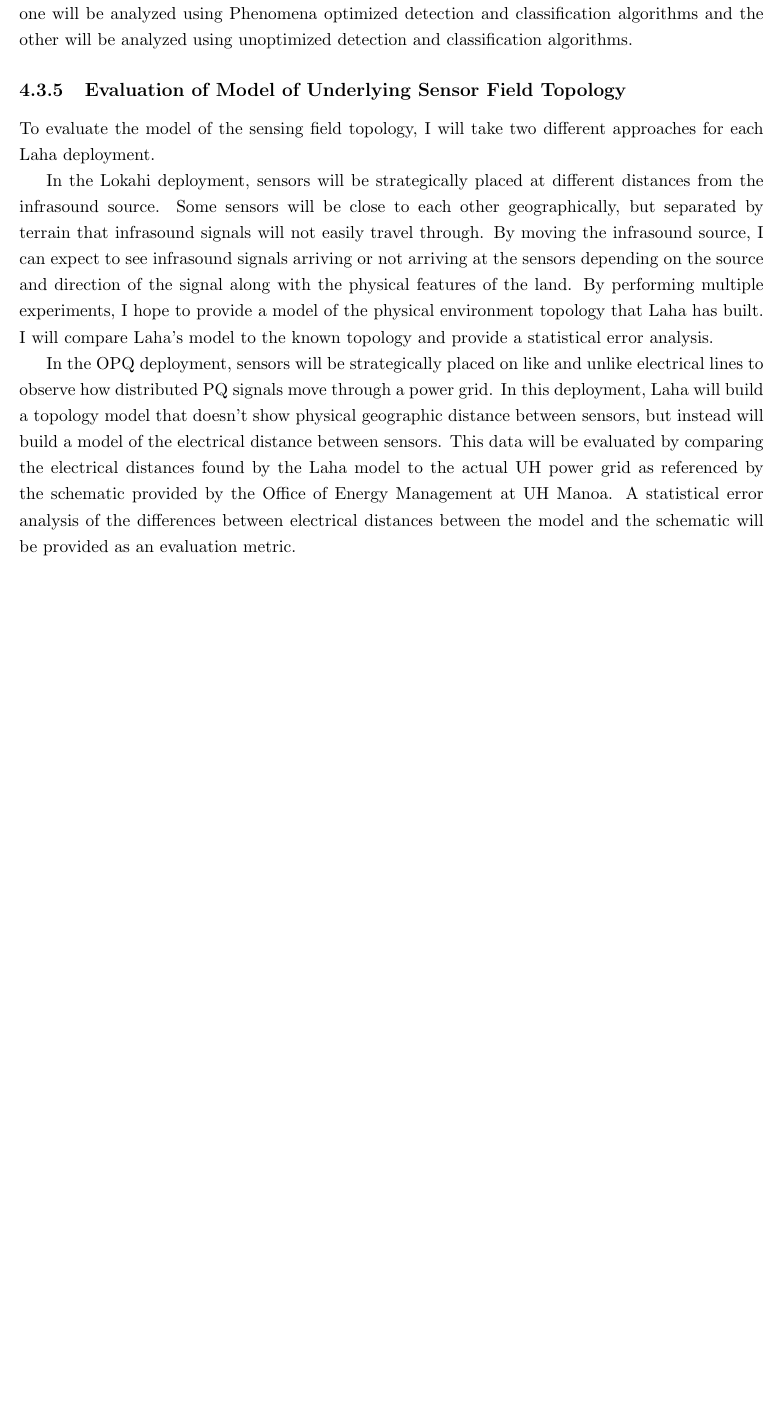
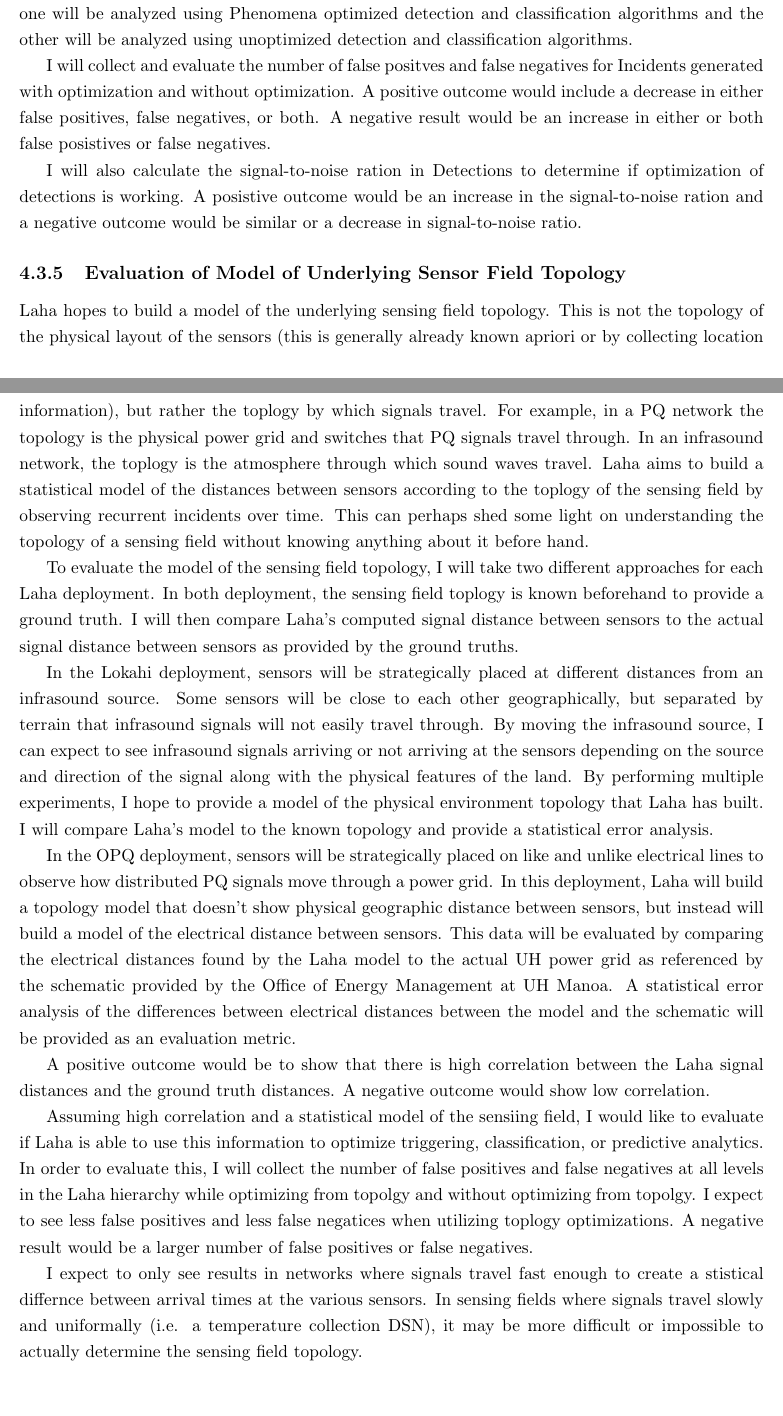
Before and after one commit to anthonyjchriste/proposal, a LaTeX thesis (thesis-proposal-christe.tex, which reads evaluation.tex): part of page 36 of 37 before the commit and two parts of pages 36 and 37 of 38 after it, the two joined at a grey line, cut so that both start at the same text, the shorter picture padded with empty space. Compiled offline with pdfLaTeX.

Commit message:
Checkpoint

```diff
--- a/evaluation.tex
+++ b/evaluation.tex
@@ -70,9 +80,21 @@ With known frequencies and amplitudes of the infrasound signals, I can compare t
 
 In the OPQ deployment, I will compare the same metrics as the Lokahi deployment, but instead of controlling the source signal, I will co-locate OPQBoxes. In each pair of co-located OPQBoxes, one will be analyzed using Phenomena optimized detection and classification algorithms and the other will be analyzed using unoptimized detection and classification algorithms.
 
+I will collect and evaluate the number of false positves and false negatives for Incidents generated with optimization and without optimization. A positive outcome would include a decrease in either false positives, false negatives, or both. A negative result would be an increase in either or both false posistives or false negatives.
+
+I will also calculate the signal-to-noise ration in Detections to determine if optimization of detections is working. A posistive outcome would be an increase in the signal-to-noise ration and a negative outcome would be similar or a decrease in signal-to-noise ratio.
+
 \subsection{Evaluation of Model of Underlying Sensor Field Topology}
-To evaluate the model of the sensing field topology, I will take two different approaches for each Laha deployment.
+Laha hopes to build a model of the underlying sensing field topology. This is not the topology of the physical layout of the sensors (this is generally already known apriori or by collecting location information), but rather the toplogy by which signals travel. For example, in a PQ network the topology is the physical power grid and switches that PQ signals travel through. In an infrasound network, the toplogy is the atmosphere through which sound waves travel. Laha aims to build a statistical model of the distances between sensors according to the toplogy of the sensing field by observing recurrent incidents over time. This can perhaps shed some light on understanding the topology of a sensing field without knowing anything about it before hand.
 
-In the Lokahi deployment, sensors will be strategically placed at different distances from the infrasound source. Some sensors will be close to each other geographically, but separated by terrain that infrasound signals will not easily travel through. By moving the infrasound source, I can expect to see infrasound signals arriving or not arriving at the sensors depending on the source and direction of the signal along with the physical features of the land. By performing multiple experiments, I hope to provide a model of the physical environment topology that Laha has built. I will compare Laha's model to the known topology and provide a statistical error analysis.
+To evaluate the model of the sensing field topology, I will take two different approaches for each Laha deployment. In both deployment, the sensing field toplogy is known beforehand to provide a ground truth. I will then compare Laha's computed signal distance between sensors to the actual signal distance between sensors as provided by the ground truths.
+
+In the Lokahi deployment, sensors will be strategically placed at different distances from an infrasound source. Some sensors will be close to each other geographically, but separated by terrain that infrasound signals will not easily travel through. By moving the infrasound source, I can expect to see infrasound signals arriving or not arriving at the sensors depending on the source and direction of the signal along with the physical features of the land. By performing multiple experiments, I hope to provide a model of the physical environment topology that Laha has built. I will compare Laha's model to the known topology and provide a statistical error analysis.
 
 In the OPQ deployment, sensors will be strategically placed on like and unlike electrical lines to observe how distributed PQ signals move through a power grid. In this deployment, Laha will build a topology model that doesn't show physical geographic distance between sensors, but instead will build a model of the electrical distance between sensors. This data will be evaluated by comparing the electrical distances found by the Laha model to the actual UH power grid as referenced by the schematic provided by the Office of Energy Management at UH Manoa. A statistical error analysis of the differences between electrical distances between the model and the schematic will be provided as an evaluation metric.
+
+A positive outcome would be to show that there is high correlation between the Laha signal distances and the ground truth distances. A negative outcome would show low correlation.
+
+Assuming high correlation and a statistical model of the sensiing field, I would like to evaluate if Laha is able to use this information to optimize triggering, classification, or predictive analytics. In order to evaluate this, I will collect the number of false positives and false negatives at all levels in the Laha hierarchy while optimizing from topolgy and without optimizing from topolgy. I expect to see less false positives and less false negatices when utilizing toplogy optimizations. A negative result would be a larger number of false positives or false negatives.
+
+I expect to only see results in networks where signals travel fast enough to create a stistical differnce between arrival times at the various sensors. In sensing fields where signals travel slowly and uniformally (i.e. a temperature collection DSN), it may be more difficult or impossible to actually determine the sensing field topology.
```
Also changed, not shown: evaluation.tex (14 more changed lines).
